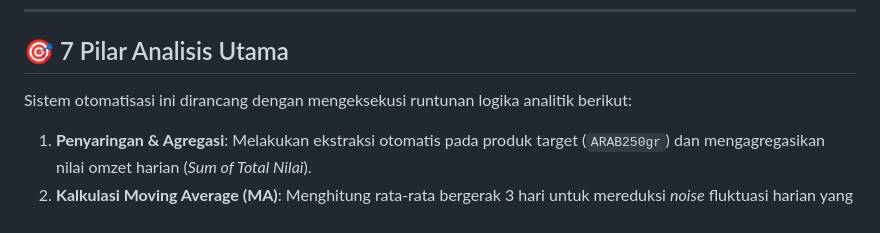
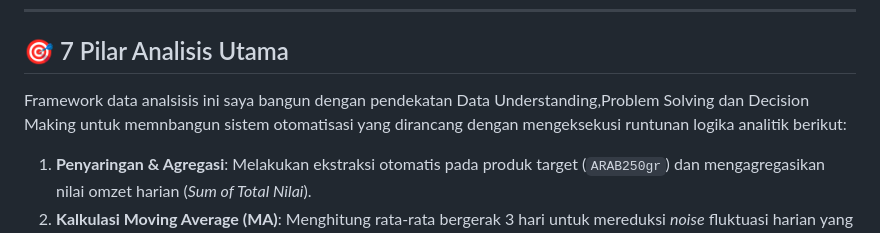
Before and after one commit to harrisariefkamis/HACKATHON-Retail-Crisis-Recovery-Visualization-Challenge, a Markdown page: README.md, the part around the change. Drawn GitHub-style.

```diff
--- a/README.md
+++ b/README.md
@@ -15,7 +15,7 @@ Infrastruktur End to End Project ini memadukan **Analisis Tren Waktu (Time Serie
 
 ## 🎯 7 Pilar Analisis Utama
 
-Sistem otomatisasi ini dirancang dengan mengeksekusi runtunan logika analitik berikut:
+Framework data analsisis ini saya bangun dengan pendekatan Data Understanding,Problem Solving dan Decision Making untuk memnbangun sistem otomatisasi yang dirancang dengan mengeksekusi runtunan logika analitik berikut:
 1. **Penyaringan & Agregasi**: Melakukan ekstraksi otomatis pada produk target (`ARAB250gr`) dan mengagregasikan nilai omzet harian (*Sum of Total Nilai*).
 2. **Kalkulasi Moving Average (MA)**: Menghitung rata-rata bergerak 3 hari untuk mereduksi *noise* fluktuasi harian yang tidak beraturan.
 3. **Pemuatan Data Fleksibel**: Membaca file data terstruktur (`data_penjualan.csv`) dengan pembatas titik koma (`;`) serta menangani variasi format tanggal.
```
